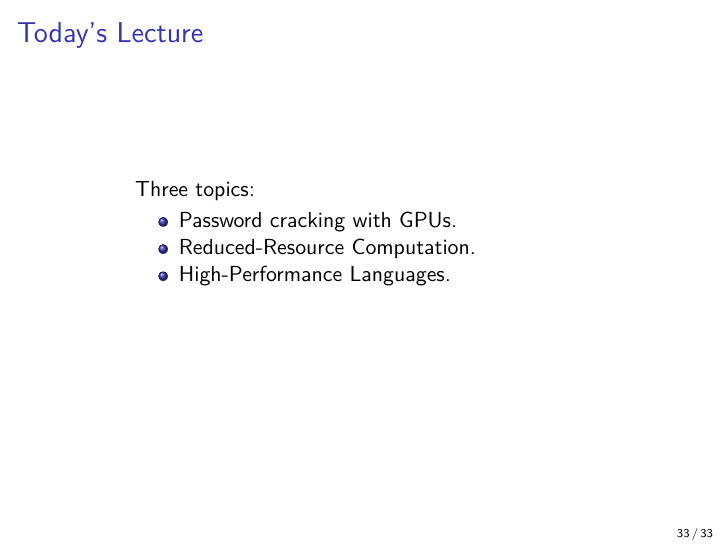
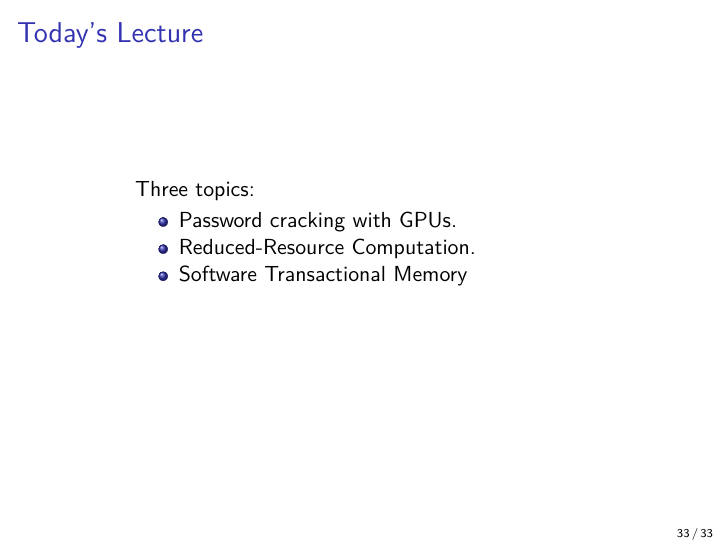
Before and after one commit to patricklam/p4p-2015, LaTeX slides (lectures/L34-slides.tex): page 33 of 33. Compiled offline with pdfLaTeX.

Commit message:
minor updates to L34

```diff
--- a/lectures/L34-slides.tex
+++ b/lectures/L34-slides.tex
@@ -606,7 +606,7 @@ atomic {
   \begin{itemize}
     \item Password cracking with GPUs.
     \item Reduced-Resource Computation.
-    \item High-Performance Languages.
+    \item Software Transactional Memory
   \end{itemize}~\\[1em]
 
 \end{changemargin}
```
Also changed, not shown: lectures/L34.tex (+1 -1 lines), lectures/L34-slides.pdf, lectures/L34.pdf.
